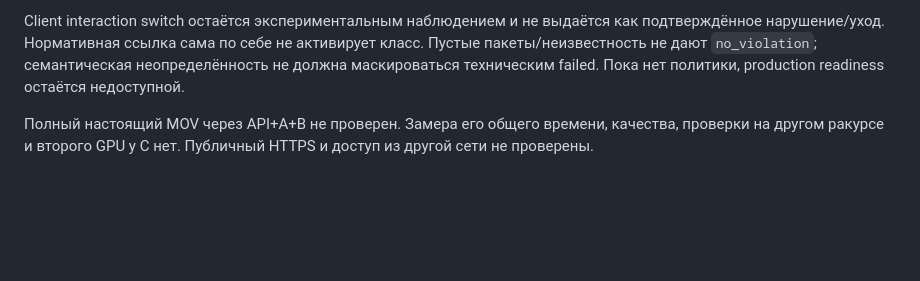
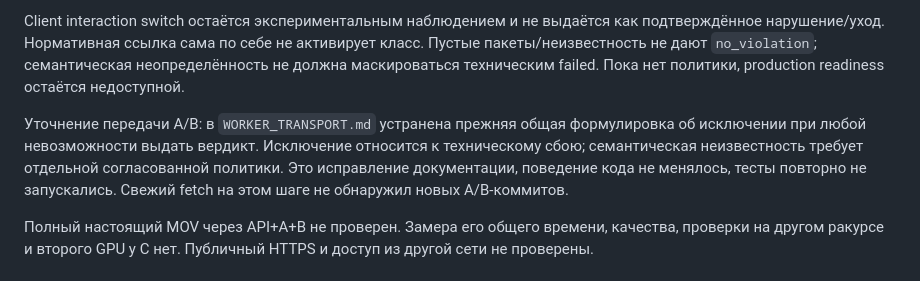
Before and after one commit to Zhan-Plov-Lagman/datathon26, a Markdown page: docs/HANDOFF_C.md, the part around the change. GitHub-like rendering; blank space fills up the shorter version.

Commit message:
Clarify uncertainty policy in worker integration handoff

```diff
--- a/docs/HANDOFF_C.md
+++ b/docs/HANDOFF_C.md
@@ -32,6 +32,8 @@ Windows, Python 3.13.15, зависимости из `requirements-test.txt`. CU
 
 Client interaction switch остаётся экспериментальным наблюдением и не выдаётся как подтверждённое нарушение/уход. Нормативная ссылка сама по себе не активирует класс. Пустые пакеты/неизвестность не дают `no_violation`; семантическая неопределённость не должна маскироваться техническим failed. Пока нет политики, production readiness остаётся недоступной.
 
+Уточнение передачи A/B: в `WORKER_TRANSPORT.md` устранена прежняя общая формулировка об исключении при любой невозможности выдать вердикт. Исключение относится к техническому сбою; семантическая неизвестность требует отдельной согласованной политики. Это исправление документации, поведение кода не менялось, тесты повторно не запускались. Свежий fetch на этом шаге не обнаружил новых A/B-коммитов.
+
 Полный настоящий MOV через API+A+B не проверен. Замера его общего времени, качества, проверки на другом ракурсе и второго GPU у C нет. Публичный HTTPS и доступ из другой сети не проверены.
 
 ## Запуск и продолжение
```
Also changed, not shown: docs/WORKER_TRANSPORT.md (+1 -1 lines).
